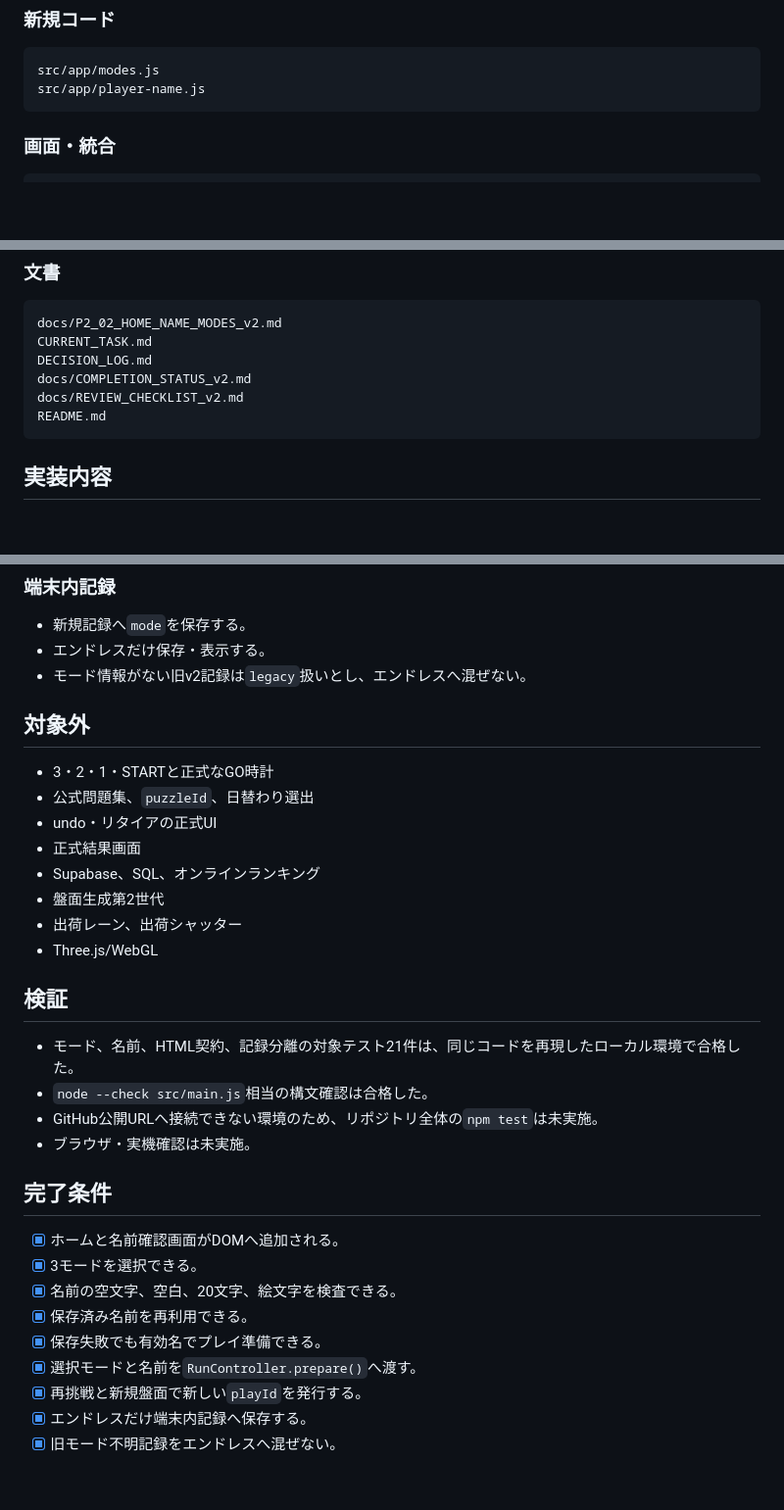
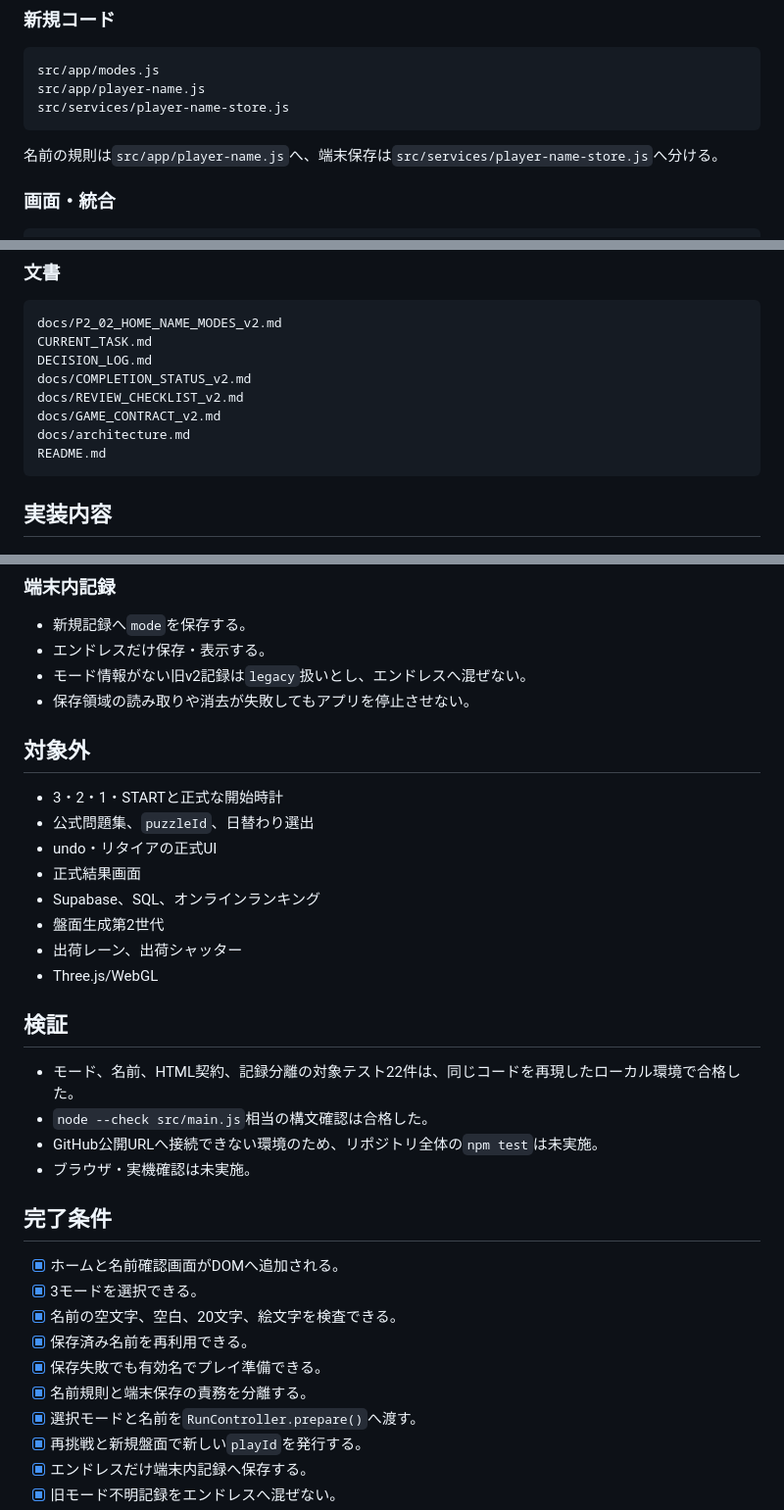
Before and after one commit to chameleonjp-lab/hakodase, a Markdown page: CURRENT_TASK.md, 3 parts joined by grey strips. Shown at 98% size. Drawn GitHub-style; blank space fills up the shorter version.

Commit message:
docs: refine P2-02 scope and validation

````diff
--- a/CURRENT_TASK.md
+++ b/CURRENT_TASK.md
@@ -24,7 +24,10 @@
 ```text
 src/app/modes.js
 src/app/player-name.js
+src/services/player-name-store.js
 ```
+
+名前の規則は`src/app/player-name.js`へ、端末保存は`src/services/player-name-store.js`へ分ける。
 
 ### 画面・統合
 
@@ -52,6 +55,8 @@ CURRENT_TASK.md
 DECISION_LOG.md
 docs/COMPLETION_STATUS_v2.md
 docs/REVIEW_CHECKLIST_v2.md
+docs/GAME_CONTRACT_v2.md
+docs/architecture.md
 README.md
 ```
 
@@ -92,10 +98,11 @@ README.md
 - 新規記録へ`mode`を保存する。
 - エンドレスだけ保存・表示する。
 - モード情報がない旧v2記録は`legacy`扱いとし、エンドレスへ混ぜない。
+- 保存領域の読み取りや消去が失敗してもアプリを停止させない。
 
 ## 対象外
 
-- 3・2・1・STARTと正式なGO時計
+- 3・2・1・STARTと正式な開始時計
 - 公式問題集、`puzzleId`、日替わり選出
 - undo・リタイアの正式UI
 - 正式結果画面
@@ -106,7 +113,7 @@ README.md
 
 ## 検証
 
-- モード、名前、HTML契約、記録分離の対象テスト21件は、同じコードを再現したローカル環境で合格した。
+- モード、名前、HTML契約、記録分離の対象テスト22件は、同じコードを再現したローカル環境で合格した。
 - `node --check src/main.js`相当の構文確認は合格した。
 - GitHub公開URLへ接続できない環境のため、リポジトリ全体の`npm test`は未実施。
 - ブラウザ・実機確認は未実施。
@@ -118,6 +125,7 @@ README.md
 - [x] 名前の空文字、空白、20文字、絵文字を検査できる。
 - [x] 保存済み名前を再利用できる。
 - [x] 保存失敗でも有効名でプレイ準備できる。
+- [x] 名前規則と端末保存の責務を分離する。
 - [x] 選択モードと名前を`RunController.prepare()`へ渡す。
 - [x] 再挑戦と新規盤面で新しい`playId`を発行する。
 - [x] エンドレスだけ端末内記録へ保存する。
````
Also changed, not shown: other parts of CURRENT_TASK.md (+2 -1 lines).
